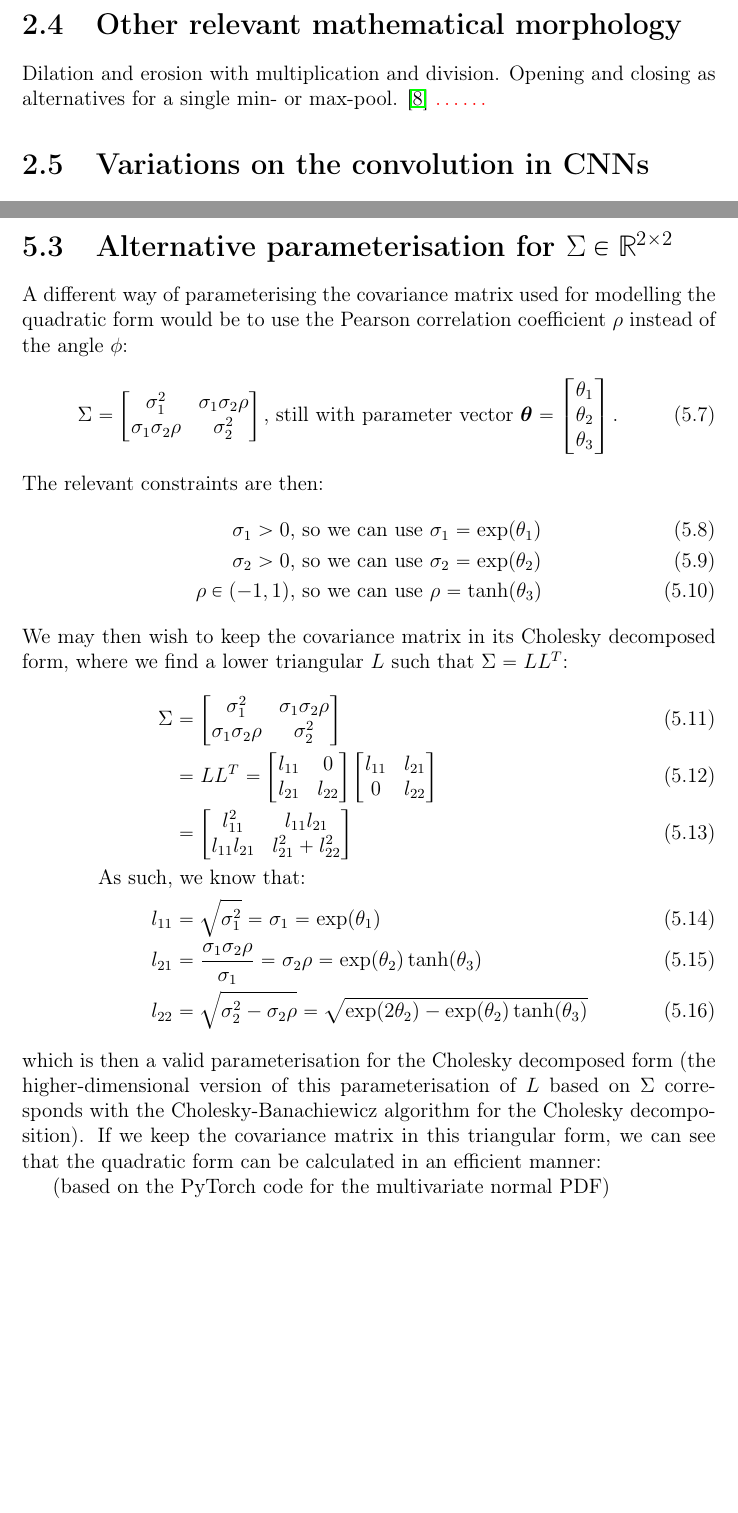
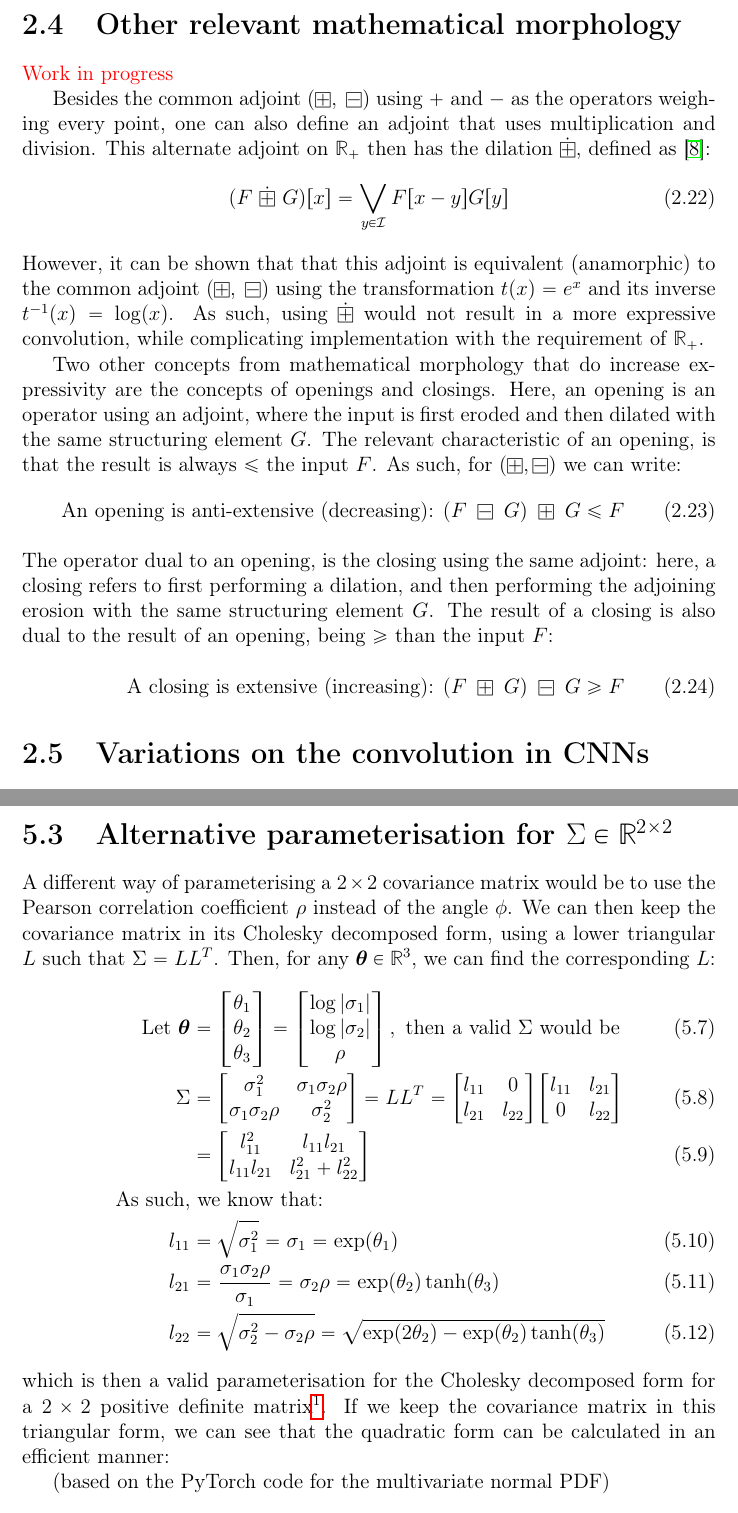
Before and after one commit to p-adema/quadratic-conv, a LaTeX thesis (report/report.tex): two parts of pages 8 and 17 of 18 before the commit and two parts of pages 8 and 17 of 17 after it, joined at a grey line, cut so that both start at the same text, the shorter picture padded with empty space. Compiled offline with pdfLaTeX.

Commit message:
(report) fix minor/formatting errors in report

```diff
--- a/report/report.tex
+++ b/report/report.tex
@@ -29,7 +29,7 @@ Convolutional Neural Networks}
 
 % [CHANGE] The name of your supervisor(s). Include the titles of your supervisor(s),
 % as well as the initials for *all* of his/her first names.
-\newcommand{\theSupervisor}{Dr. ir. R. van den Boomgaard} % Dr. Ing. L. Dorst
+\newcommand{\theSupervisor}{Dr.\ ir.\ R.\ van den Boomgaard} % Dr. Ing. L. Dorst
 
 % [CHANGE] The address of the institute at which your supervisor is working.
 % Be sure to include (1) institute (is appropriate), (2) faculty (if
@@ -253,7 +254,22 @@ Using similar logic as above, we can show that, in the corresponding tropical mi
 \end{align}
 
 \section{Other relevant mathematical morphology}
-Dilation and erosion with multiplication and division. Opening and closing as alternatives for a single min- or max-pool. \cite{heijmans1996morphological} \comment{\ldots\ldots}
+\comment{Work in progress}
+
+Besides the common adjoint $(\boxplus,\; \boxminus)$ using $+$ and $-$ as the operators weighing every point, one can also define an adjoint that uses multiplication and division. This alternate adjoint on $\mathbb{R}_+$ then has the dilation $\dot \boxplus$, defined as \cite{heijmans1996morphological}:
+\begin{align}
+	(F~ \dot\boxplus~ G)[x] &= \bigvee_{y\in \mathcal{I}}F[x-y]G[y]
+\end{align}
+However, it can be shown that that this adjoint is equivalent (anamorphic) to the common adjoint $(\boxplus,\; \boxminus)$ using the transformation $t(x)=e^x$ and its inverse $t^{-1}(x)=\log(x)$. As such, using $\dot \boxplus$ would not result in a more expressive convolution, while complicating implementation with the requirement of $\mathbb{R}_+$.
+
+Two other concepts from mathematical morphology that do increase expressivity are the concepts of openings and closings. Here, an opening is an operator using an adjoint, where the input is first eroded and then dilated with the same structuring element $G$. The relevant characteristic of an opening, is that the result is always $\leq$ the input $F$. As such, for $(\boxplus, \boxminus)$ we can write:
+\begin{align}
+	\textrm{An opening is anti-extensive (decreasing): }&(F\;\boxminus\; G)\;\boxplus\;G \leq F
+\intertext{
+The operator dual to an opening, is the closing using the same adjoint: here, a closing refers to first performing a dilation, and then performing the adjoining erosion with the same structuring element $G$. The result of a closing is also dual to the result of an opening, being $\geq$ than the input $F$:
+}
+	\textrm{A closing is extensive (increasing): }&(F\;\boxplus\; G)\;\boxminus\;G \geq F
+\end{align}
 \section{Variations on the convolution in CNNs}
 The four parameters of a convolution: stride, padding, dilation, groups. \comment{\ldots\ldots}
 \section{Other nonlinear fields}
@@ -403,30 +419,24 @@ Then, we can write out the orthogonal diagonalisation using \ref{eq:refl-rot}:
 
 \newpage
 \section{Alternative parameterisation for $\Sigma \in \mathbb{R}^{2\times 2}$}
-A different way of parameterising the covariance matrix used for modelling the quadratic form would be to use the Pearson correlation coefficient $\rho$ instead of the angle $\phi$:
+\label{sec:pearson}
+A different way of parameterising a $2\times 2$ covariance matrix  would be to use the Pearson correlation coefficient $\rho$ instead of the angle $\phi$.
+We can then keep the covariance matrix in its Cholesky decomposed form, using a lower triangular $L$ such that $\Sigma=LL^T$. Then, for any $\boldsymbol{\theta}\in\mathbb{R}^3$, we can find the corresponding $L$:
 \begin{align}
-\Sigma = \begin{bmatrix}
- \sigma_1^2 & \sigma_1\sigma_2\rho \\
-  \sigma_1\sigma_2\rho & \sigma_2^2 \\
-\end{bmatrix} \textrm{, still with parameter vector } \boldsymbol{\theta}=\begin{bmatrix}
+\textrm{Let }\boldsymbol{\theta}&=\begin{bmatrix}
 	\theta_1\\
 	\theta_2\\
 	\theta_3\\
-\end{bmatrix}.
-\end{align}
-The relevant constraints are then:
-\begin{align}
-	\sigma_1 > 0& \textrm{, so we can use } \sigma_1 = \exp(\theta_1)\\
-	\sigma_2 > 0& \textrm{, so we can use } \sigma_2 = \exp(\theta_2)\\
-	\rho \in (-1, 1) & \textrm{, so we can use } \rho = \tanh(\theta_3)
-\end{align}
-We may then wish to keep the covariance matrix in its Cholesky decomposed form, where we find a lower triangular $L$ such that $\Sigma=LL^T$:
-\begin{align}
+\end{bmatrix}=\begin{bmatrix}
+	\log|\sigma_1| \\
+	\log|\sigma_2|\\
+	\rho\\
+\end{bmatrix}, \textrm{ then a valid $\Sigma$ would be} \\
 	\Sigma &= \begin{bmatrix}
  \sigma_1^2 & \sigma_1\sigma_2\rho \\
   \sigma_1\sigma_2\rho & \sigma_2^2 \\
-\end{bmatrix}\\
-&= LL^T = \begin{bmatrix}
+\end{bmatrix}
+= LL^T = \begin{bmatrix}
  l_{11} & 0 \\
   l_{21} & l_{22} \\
 \end{bmatrix}\begin{bmatrix}
@@ -443,7 +453,7 @@ We may then wish to keep the covariance matrix in its Cholesky decomposed form,
 %	l_{21}^2 + l_{22}^2 &= \sigma_2^2 \textrm{, so}\\
 	l_{22} &= \sqrt{\sigma_2^2 - \sigma_2\rho} = \sqrt{\exp(2\theta_2)-\exp(\theta_2)\tanh(\theta_3)}
 \end{align}
-which is then a valid parameterisation for the Cholesky decomposed form  (the higher-dimensional version of this parameterisation of $L$ based on $\Sigma$ corresponds with the Cholesky-Banachiewicz algorithm for the Cholesky decomposition). If we keep the covariance matrix in this triangular form, we can see that the quadratic form can be calculated in an efficient manner:
+which is then a valid parameterisation for the Cholesky decomposed form for a $2\times 2$ positive definite matrix\footnote{To extend this parameterisation for higher dimensions, see the  Cholesky-Banachiewicz algorithm for the Cholesky decomposition}. If we keep the covariance matrix in this triangular form, we can see that the quadratic form can be calculated in an efficient manner:
 
 (based on the PyTorch code for the multivariate normal PDF)
 \begin{align}
```
Also changed, not shown: report/figures/thierry_replication.png, report/report.pdf, report/report.tex (17 more changed lines).
